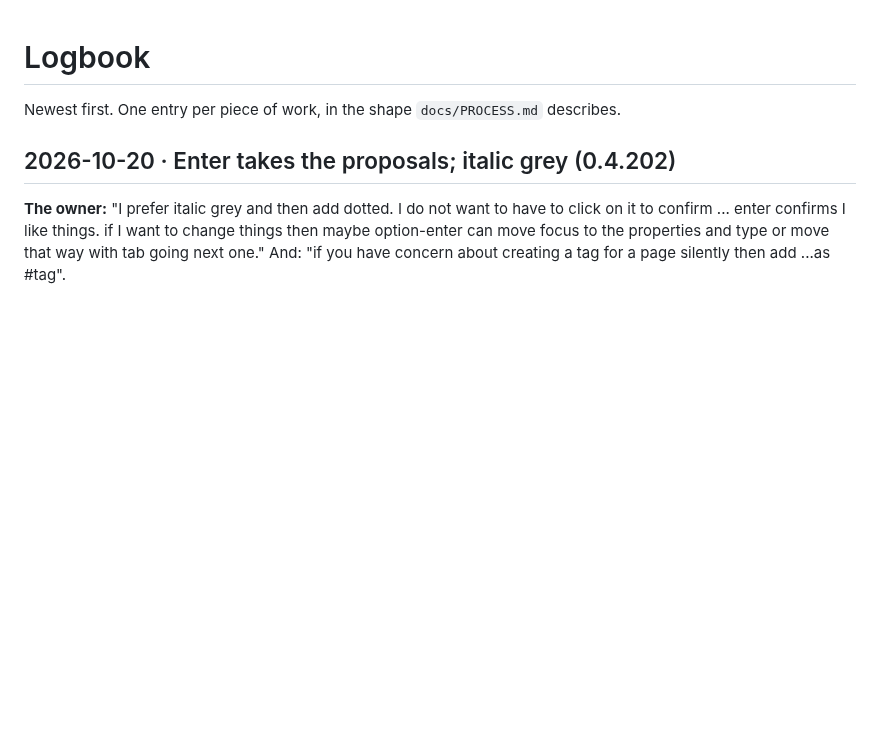
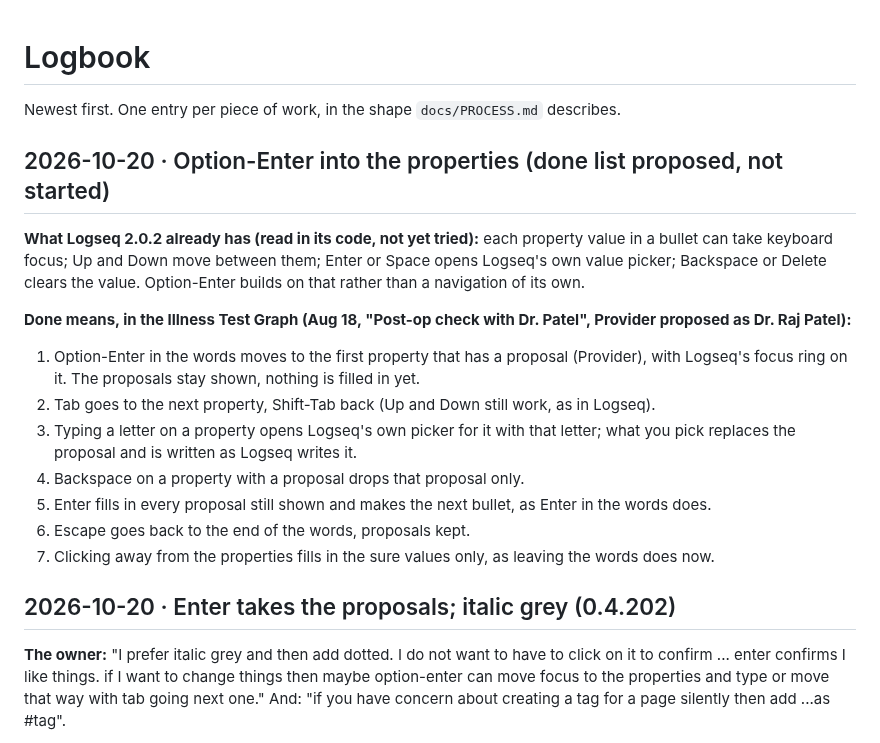
Before and after one commit to mn-321/logseq-plugin, a Markdown page: docs/LOGBOOK.md, the part around the change. Drawn GitHub-style; blank space fills up the shorter version.

Commit message:
Logbook: Option-Enter done list proposed
Co-Authored-By: Claude Opus 5.5 <noreply@anthropic.com>

```diff
--- a/docs/LOGBOOK.md
+++ b/docs/LOGBOOK.md
@@ -1,6 +1,23 @@
 # Logbook
 
 Newest first. One entry per piece of work, in the shape `docs/PROCESS.md` describes.
+
+## 2026-10-20 · Option-Enter into the properties (done list proposed, not started)
+
+**What Logseq 2.0.2 already has (read in its code, not yet tried):** each property value in a bullet can take keyboard
+focus; Up and Down move between them; Enter or Space opens Logseq's own value picker; Backspace or Delete clears the
+value. Option-Enter builds on that rather than a navigation of its own.
+
+**Done means, in the Illness Test Graph (Aug 18, "Post-op check with Dr. Patel", Provider proposed as Dr. Raj Patel):**
+1. Option-Enter in the words moves to the first property that has a proposal (Provider), with Logseq's focus ring on
+   it. The proposals stay shown, nothing is filled in yet.
+2. Tab goes to the next property, Shift-Tab back (Up and Down still work, as in Logseq).
+3. Typing a letter on a property opens Logseq's own picker for it with that letter; what you pick replaces the
+   proposal and is written as Logseq writes it.
+4. Backspace on a property with a proposal drops that proposal only.
+5. Enter fills in every proposal still shown and makes the next bullet, as Enter in the words does.
+6. Escape goes back to the end of the words, proposals kept.
+7. Clicking away from the properties fills in the sure values only, as leaving the words does now.
 
 ## 2026-10-20 · Enter takes the proposals; italic grey (0.4.202)
 
```
